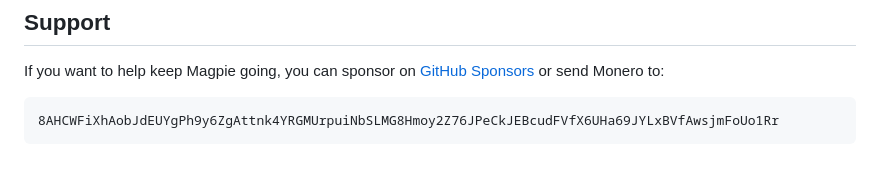
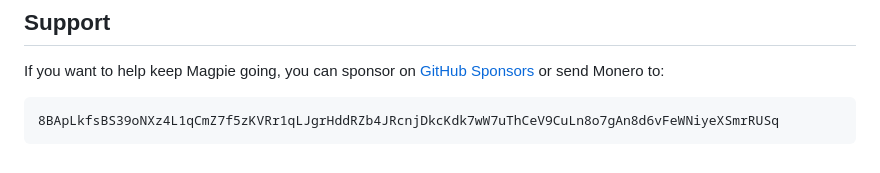
Before and after one commit to munzzyy/magpie, a Markdown page: README.md, the part around the change. GitHub-like rendering.

Commit message:
Switch to a new Monero address

````diff
--- a/README.md
+++ b/README.md
@@ -111,5 +111,5 @@ the source and building it yourself.
 If you want to help keep Magpie going, you can sponsor on [GitHub Sponsors](https://github.com/sponsors/munzzyy) or send Monero to:
 
 ```
-8AHCWFiXhAobJdEUYgPh9y6ZgAttnk4YRGMUrpuiNbSLMG8Hmoy2Z76JPeCkJEBcudFVfX6UHa69JYLxBVfAwsjmFoUo1Rr
+8BApLkfsBS39oNXz4L1qCmZ7f5zKVRr1qLJgrHddRZb4JRcnjDkcKdk7wW7uThCeV9CuLn8o7gAn8d6vFeWNiyeXSmrRUSq
 ```
````
